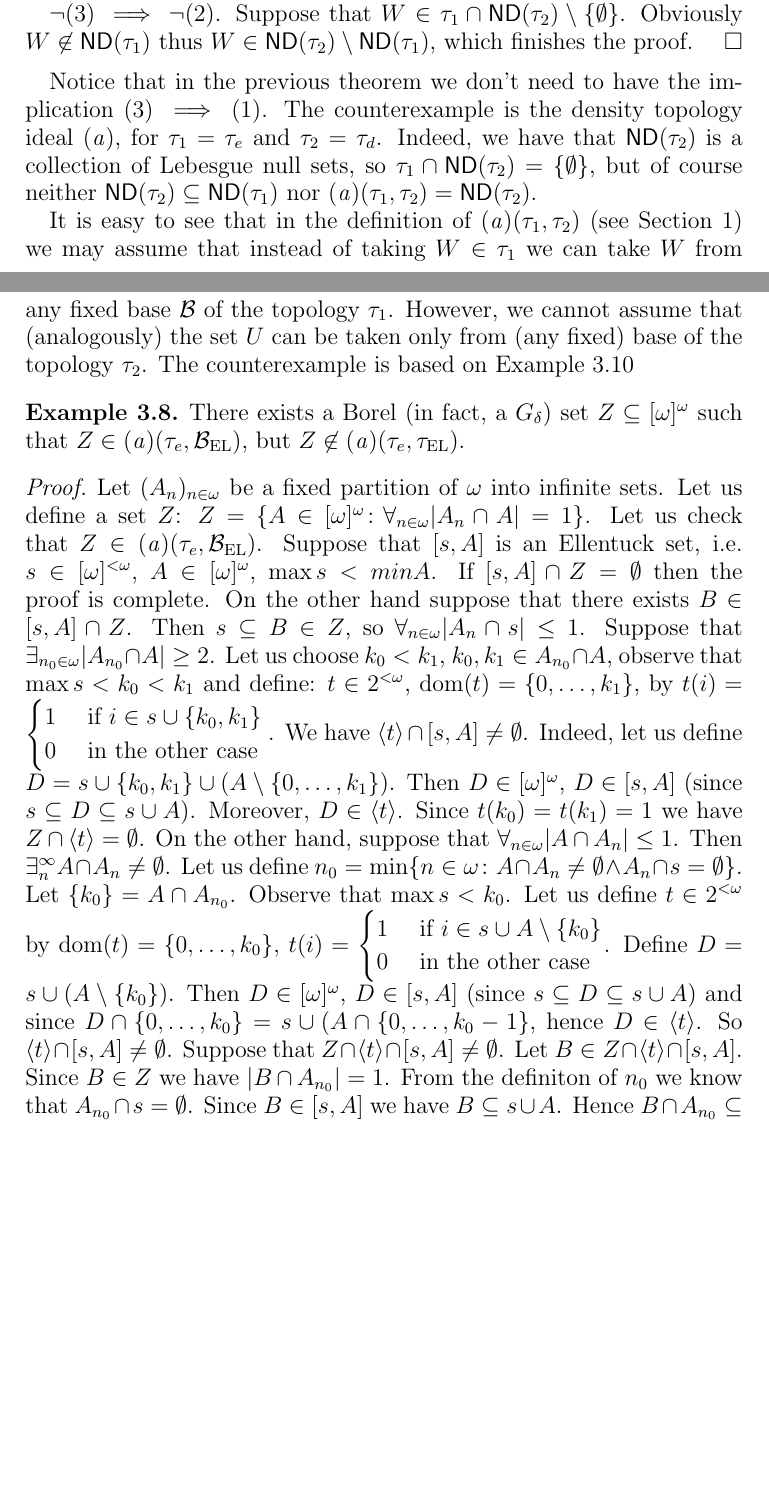
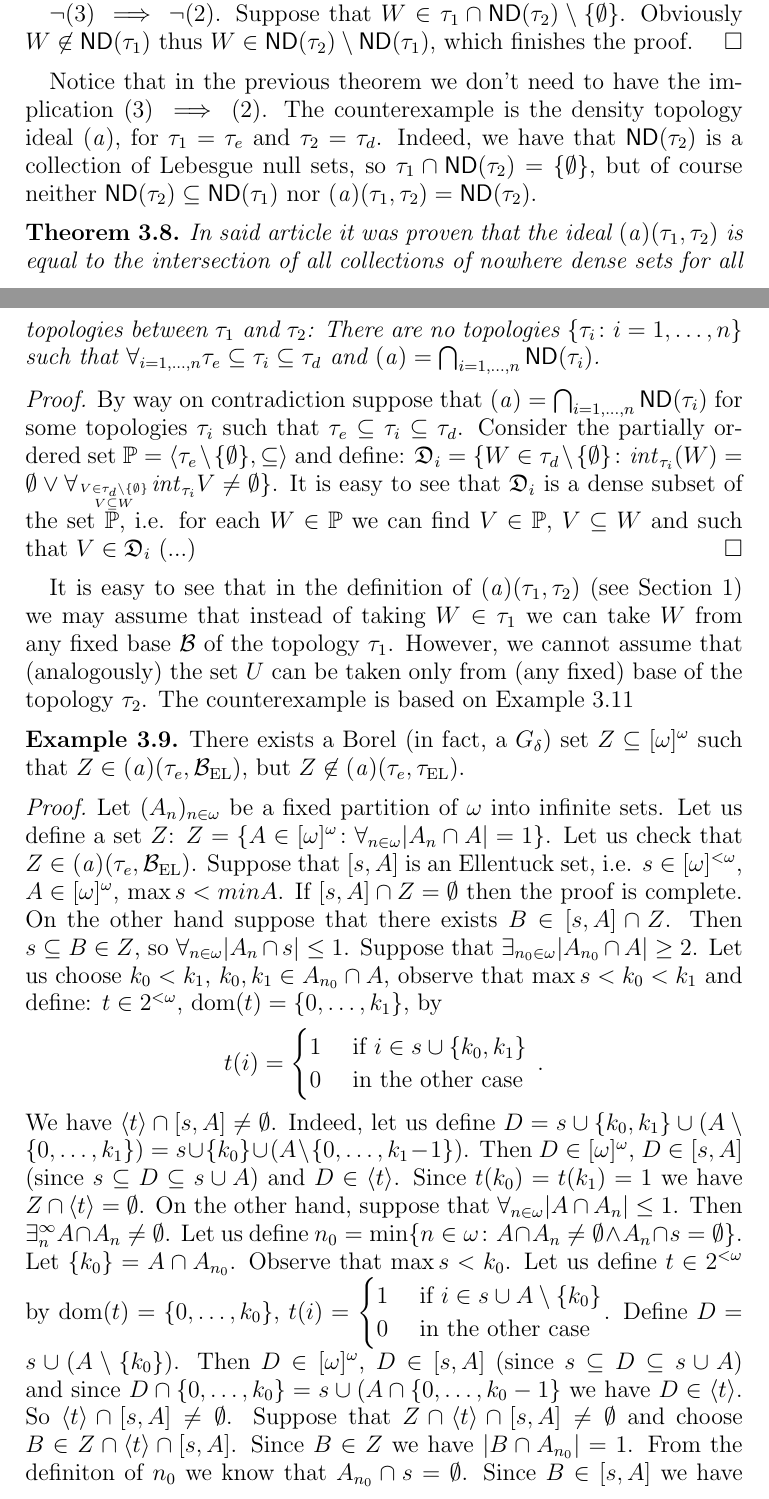
Before and after one commit to srod-prog-cwiczenia/Biezace_Wypieki, a LaTeX paper (a_ideal_part_6.tex): two parts of pages 5 and 6 of 9, joined at a grey line, cut so that both start at the same text, the shorter picture padded with empty space. Compiled offline with pdfLaTeX.

Commit message:
Modyfikacje, poprawki i rozpoczecie dowodu twierdzenia o przekroju topologii

```diff
--- a/a_ideal_part_6.tex
+++ b/a_ideal_part_6.tex
@@ -659,13 +660,41 @@ which finishes the proof.
 \end{proof}
 
 Notice that in the previous theorem we don't need to have
-the implication $(3) \implies (1)$. The counterexample
+the implication $(3) \implies (2)$. The counterexample
 is the density topology ideal $\aideal$, for $\tau_1 = \tau_e$
 and $\tau_2 = \tau_d$. Indeed, we have
 that $\mathsf{ND}(\tau_2)$ is a collection of Lebesgue null sets,
 so $\tau_1 \cap \mathsf{ND}(\tau_2) = \lbrace \emptyset \rbrace$,
 but of course neither $\mathsf{ND}(\tau_2) \subseteq \mathsf{ND}(\tau_1)$
 nor $\aideal(\tau_1, \tau_2) = \mathsf{ND}(\tau_2)$.
+
+%%%@@TODO: tutaj twierdzenie o przekroju topologii, niewykluczone
+%%% ze powinno sie je przeniesc gdzie indziej, aha i dopisac ,,proze'':
+
+\begin{theorem}
+In said article it was proven that the ideal $\aideal(\tau_1, \tau_2)$
+is equal to the intersection of all collections of nowhere dense sets
+for all topologies between $\tau_1$ and $\tau_2$:
+There are no topologies $\lbrace \tau_i \colon i = 1,\ldots, n\rbrace$
+such that $\forall_{i = 1,\ldots, n} \tau_e \subseteq \tau_i \subseteq \tau_d$
+and
+$\aideal = \bigcap_{i=1,\ldots,n} \ND(\tau_i)$.
+\end{theorem}
+
+\begin{proof}
+By way on contradiction suppose that
+$\aideal = \bigcap_{i=1,\ldots,n} \ND(\tau_i)$ for some topologies
+ $\tau_i$ such that $\tau_e \subseteq \tau_i \subseteq \tau_d$.
+Consider the partially ordered set
+$\mathbb{P} = \langle \tau_e\setminus\lbrace\emptyset\rbrace, \subseteq\rangle$
+and define:
+$\mathfrak{D}_i = \lbrace W \in \tau_d\setminus\lbrace\emptyset\rbrace \colon
+\mathit{int}_{\tau_i}(W) = \emptyset \vee \forall_{V \in \tau_d\setminus\lbrace\emptyset\rbrace \atop V \subseteq W} \mathit{int}_{\tau_i} V \not= \emptyset\rbrace$.
+It is easy to see that $\mathfrak{D}_i$ is a dense subset of
+the set $\mathbb{P}$, i.e. for each $W \in \mathbb{P}$ we can find
+$V \in \mathbb{P}$, $V \subseteq W$ and such that $V \in \mathfrak{D}_i$
+(...)
+\end{proof}
 
 It is easy to see that in the definition of $\aideal(\tau_1, \tau_2)$
 (see Section \ref{section:preliminaries})
@@ -697,12 +726,13 @@ the proof is complete. On the other hand suppose that there exists $B \in [s, A]
 Suppose that $\exists_{n_0\in\omega} |A_{n_0} \cap A| \geq 2$. Let us choose $k_0 < k_1$, $k_0, k_1 \in A_{n_0} \cap A$, observe that $\max s < k_0 < k_1$ and define:
 $t \in 2^{<\omega}$,
 $\dom(t) = \lbrace 0, \ldots, k_1\rbrace$, by
-$t(i) = \begin{cases}
+\[t(i) = \begin{cases}
      1 & \text{ if } i \in s \cup \lbrace k_0, k_1 \rbrace \\
      0 & \text{ in the other case }
-\end{cases}$.
-We have $\langle t \rangle \cap [s, A] \not= \emptyset$. Indeed, let us define $D = s \cup \lbrace k_0, k_1 \rbrace \cup (A \setminus \lbrace 0, \ldots, k_1\rbrace)$.
-Then $D \in \infsub$, $D \in [s, A]$ (since $s \subseteq D \subseteq s \cup A$). Moreover, $D \in \langle t \rangle$. Since $t(k_0) = t(k_1) = 1$ we have $Z \cap \langle t \rangle = \emptyset$.
+\end{cases}.\]
+We have $\langle t \rangle \cap [s, A] \not= \emptyset$. Indeed, let us define $D = s \cup \lbrace k_0, k_1 \rbrace \cup (A \setminus \lbrace 0, \ldots, k_1\rbrace) =
+s \cup \lbrace k_0 \rbrace \cup (A \setminus \lbrace 0, \ldots, k_1 - 1\rbrace)$.
+Then $D \in \infsub$, $D \in [s, A]$ (since $s \subseteq D \subseteq s \cup A$) and $D \in \langle t \rangle$. Since $t(k_0) = t(k_1) = 1$ we have $Z \cap \langle t \rangle = \emptyset$.
 On the other hand, suppose that $\forall_{\ninomega} |A \cap A_n| \leq 1$. Then $\exists^\infty_n A \cap A_n \not= \emptyset$.
 Let us define
 $n_0 = \min\lbrace \ninomega \colon A \cap A_n \not= \emptyset \wedge A_n \cap s = \emptyset \rbrace$.
@@ -711,7 +741,7 @@ $t(i) = \begin{cases}
      1 & \text{ if } i \in s \cup A \setminus \lbrace k_0 \rbrace \\
      0 & \text{ in the other case }
 \end{cases}$.
-Define $D = s \cup (A \setminus \lbrace k_0 \rbrace)$. Then $D \in \infsub$, $D \in [s, A]$ (since $s \subseteq D \subseteq s \cup A$) and since $D \cap \lbrace 0, \ldots, k_0 \rbrace = s \cup (A \cap \lbrace 0, \ldots, k_0 - 1 \rbrace$, hence $D \in \langle t \rangle$. So $\langle t \rangle \cap [s, A] \not= \emptyset$. Suppose that $Z \cap \langle t \rangle \cap [s, A] \not= \emptyset$. Let $B \in Z \cap \langle t \rangle \cap [s, A]$. Since $B \in Z$ we have $|B \cap A_{n_0}| = 1$. From the definiton of $n_0$ we know that $A_{n_0} \cap s = \emptyset$. Since $B \in [s, A]$ we have $B \subseteq s \cup A$. Hence $B \cap A_{n_0} \subseteq (s \cap A_{n_0}) \cup (A_{n_0} \cap A) = A_{n_0} \cap A = \lbrace k_0 \rbrace$. Therefore $B \cap A_{n_0} = \lbrace k_0 \rbrace$. But $t(k_0) = 0$, which is a contradiction with $B \in \langle t \rangle$.
+Define $D = s \cup (A \setminus \lbrace k_0 \rbrace)$. Then $D \in \infsub$, $D \in [s, A]$ (since $s \subseteq D \subseteq s \cup A$) and since $D \cap \lbrace 0, \ldots, k_0 \rbrace = s \cup (A \cap \lbrace 0, \ldots, k_0 - 1 \rbrace$ we have $D \in \langle t \rangle$. So $\langle t \rangle \cap [s, A] \not= \emptyset$. Suppose that $Z \cap \langle t \rangle \cap [s, A] \not= \emptyset$ and choose $B \in Z \cap \langle t \rangle \cap [s, A]$. Since $B \in Z$ we have $|B \cap A_{n_0}| = 1$. From the definiton of $n_0$ we know that $A_{n_0} \cap s = \emptyset$. Since $B \in [s, A]$ we have $B \subseteq s \cup A$. Hence $B \cap A_{n_0} \subseteq (s \cap A_{n_0}) \cup (A_{n_0} \cap A) = A_{n_0} \cap A = \lbrace k_0 \rbrace$. Therefore $B \cap A_{n_0} = \lbrace k_0 \rbrace$. But $t(k_0) = 0$, which is a contradiction with $B \in \langle t \rangle$.
 This proves that
 $Z \in \aideal(\tau_e, \baseEllentuck)$.
 
```
Also changed, not shown: a_ideal_part_6.tex (8 more changed lines).
